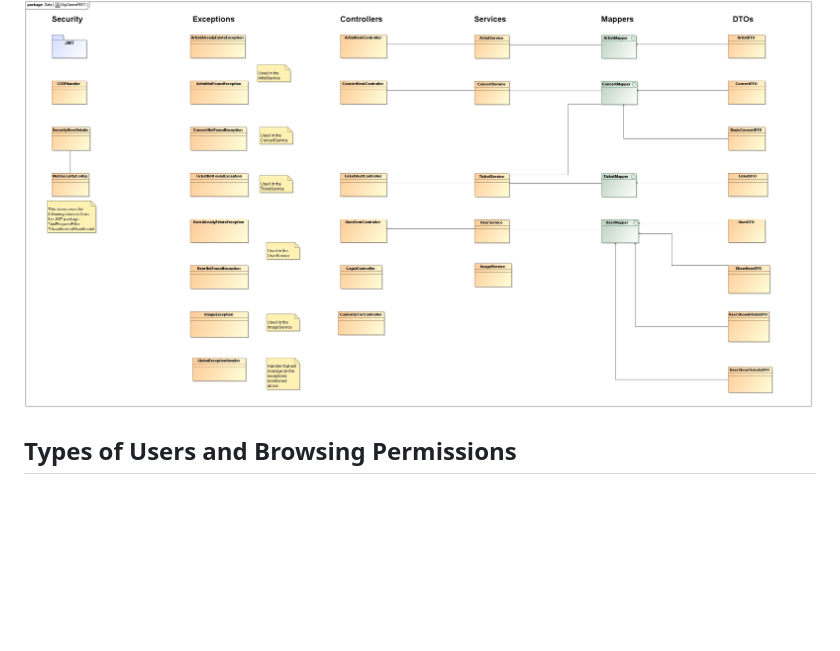
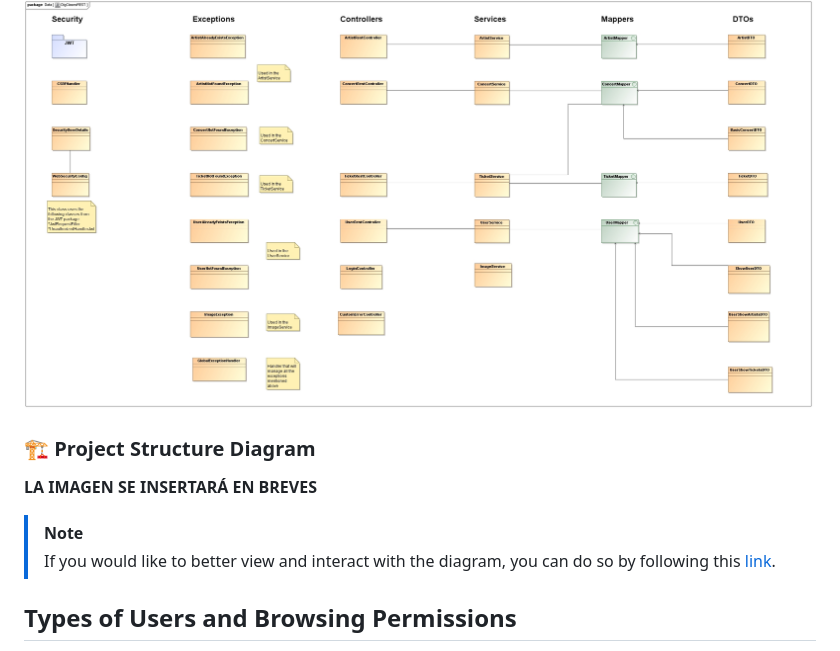
Before and after one commit to SSDD-2025/Grupo-16, a Markdown page: README.md, the part around the change. Rendered like a GitHub page; blank space fills up the shorter version.

Commit message:
Update README.md with Project Diagram

```diff
--- a/README.md
+++ b/README.md
@@ -1295,6 +1295,12 @@ To follow the YAGNI (You Aren't Gonna Need It) principle and improve the code qu
 
 ![Class Diagram](Diagrams/DigClasesREST.jpg)
 
+### 🏗️ Project Structure Diagram
+**LA IMAGEN SE INSERTARÁ EN BREVES**
+
+>[!NOTE]
+> If you would like to better view and interact with the diagram, you can do so by following this [link](https://gitdiagram.com/SSDD-2025/Grupo-16).
+
 ## Types of Users and Browsing Permissions
 **AQUÍ HAY QUE INDICAR LOS TIPOS DE USUARIOS QUE HAY, Y A QUE PÁGINAS TIENEN ACCESO CADA TIPO.**
 
```
